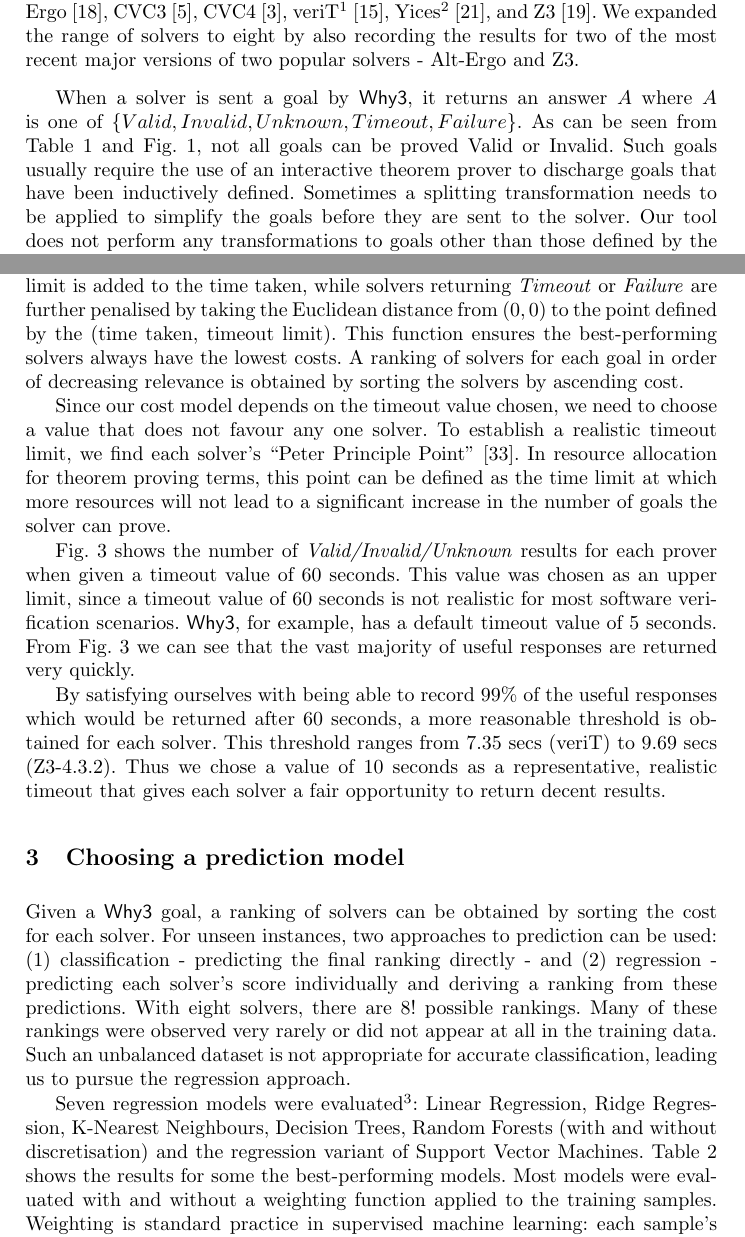
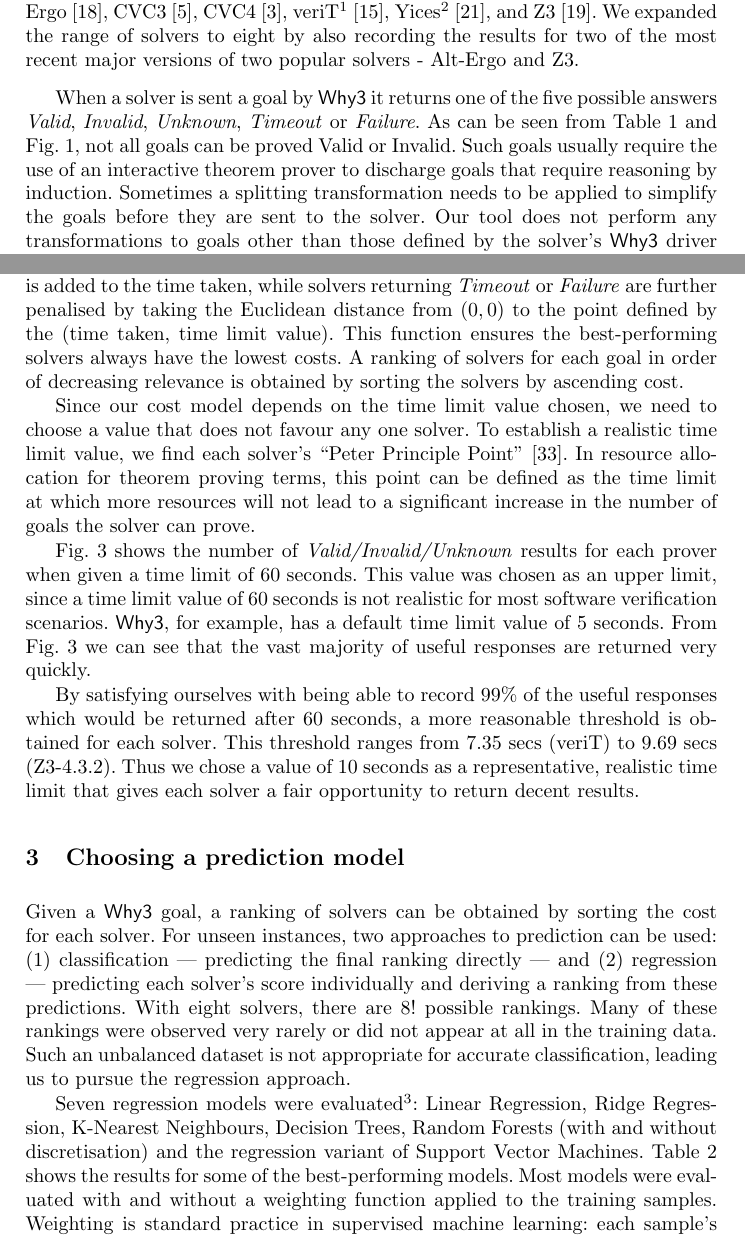
Before and after one commit to ahealy19/F-IDE-2016, a LaTeX paper (paper/typeinst.tex): two parts of pages 3 and 6 of 17, joined at a grey line, cut so that both start at the same text. Compiled offline with pdfLaTeX.

Commit message:
minor corrections

```diff
--- a/paper/typeinst.tex
+++ b/paper/typeinst.tex
@@ -191,7 +191,7 @@ We used six current, general-purpose SMT solvers supported by \textsf{Why3}: Alt
 \label{fig:barcharts}
 \end{figure}
 
-When a solver is sent a goal by \textsf{Why3}, it returns an answer $A$ where $A$ is one of $\lbrace Valid,Invalid,Unknown,Timeout,Failure \rbrace$. As can be seen from Table \ref{table:avgtimes} and Fig. \ref{fig:barcharts}, not all goals can be proved Valid or Invalid. Such goals usually require the use of an interactive theorem prover to discharge goals that have been inductively defined. Sometimes a splitting transformation needs to be applied to simplify the goals before they are sent to the solver. Our tool does not perform any transformations to goals other than those defined by the solver's \textsf{Why3} driver file. In other cases, more time or memory resources need to be allocated in order to return a conclusive result. We address the issue of resource allocation in Section \ref{sec:independant}.
+When a solver is sent a goal by \textsf{Why3} it returns one of the five possible answers \textit{Valid},  \textit{Invalid},  \textit{Unknown},  \textit{Timeout} or  \textit{Failure}. As can be seen from Table \ref{table:avgtimes} and Fig. \ref{fig:barcharts}, not all goals can be proved Valid or Invalid. Such goals usually require the use of an interactive theorem prover to discharge goals that require reasoning by induction. Sometimes a splitting transformation needs to be applied to simplify the goals before they are sent to the solver. Our tool does not perform any transformations to goals other than those defined by the solver's \textsf{Why3} driver file. In other cases, more time or memory resources need to be allocated in order to return a conclusive result. We address the issue of resource allocation in Section \ref{sec:independant}.
 
 \subsection{Problem Quantification: predictor and response variables}
 
@@ -326,15 +326,15 @@ By inspecting our data, we saw that most \textit{Valid} and \textit{Invalid} ans
 	\end{cases}
 \]
 
-Thus, to penalise the solvers that return an \textit{Unknown} result, the timeout limit is added to the time taken, while solvers returning \textit{Timeout} or \textit{Failure} are further penalised by taking the Euclidean distance from $(0,0)$ to the point defined by the (time taken, timeout limit). This function ensures the best-performing solvers always have the lowest costs. A ranking of solvers for each goal in order of decreasing relevance is obtained by sorting the solvers by ascending cost.
+Thus, to penalise the solvers that return an \textit{Unknown} result, the timeout limit is added to the time taken, while solvers returning \textit{Timeout} or \textit{Failure} are further penalised by taking the Euclidean distance from $(0,0)$ to the point defined by the (time taken, time limit value). This function ensures the best-performing solvers always have the lowest costs. A ranking of solvers for each goal in order of decreasing relevance is obtained by sorting the solvers by ascending cost.
 
-Since our cost model depends on the timeout value chosen, we need to choose a value that does not favour any one solver.  To establish a realistic timeout limit, we find each solver's ``Peter Principle Point'' \cite{Sutcliffe200139}. In resource allocation for theorem proving terms, this point can be defined as the time limit at which more resources will not lead to a significant increase in the number of goals the solver can prove.
+Since our cost model depends on the time limit value chosen, we need to choose a value that does not favour any one solver.  To establish a realistic time limit value, we find each solver's ``Peter Principle Point'' \cite{Sutcliffe200139}. In resource allocation for theorem proving terms, this point can be defined as the time limit at which more resources will not lead to a significant increase in the number of goals the solver can prove.
 
-Fig. \ref{fig:line_graph} shows the number of \textit{Valid/Invalid/Unknown} results for each prover when given a timeout value of 60 seconds.
-This value was chosen as an upper limit, since a timeout value of 60 seconds is not realistic for most software verification scenarios.  \textsf{Why3}, for example, has a default timeout value of 5 seconds.
+Fig. \ref{fig:line_graph} shows the number of \textit{Valid/Invalid/Unknown} results for each prover when given a time limit of 60 seconds.
+This value was chosen as an upper limit, since a time limit value of 60 seconds is not realistic for most software verification scenarios.  \textsf{Why3}, for example, has a default time limit value of 5 seconds.
 From Fig. \ref{fig:line_graph} we can see that the vast majority of useful responses are returned very quickly.
 
-By satisfying ourselves with being able to record 99\% of the useful responses which would be returned after 60 seconds, a more reasonable threshold is obtained for each solver. This threshold ranges from 7.35 secs (veriT) to 9.69 secs (Z3-4.3.2). Thus we chose a value of 10 seconds as a representative, realistic timeout that gives each solver a fair opportunity to return decent results.
+By satisfying ourselves with being able to record 99\% of the useful responses which would be returned after 60 seconds, a more reasonable threshold is obtained for each solver. This threshold ranges from 7.35 secs (veriT) to 9.69 secs (Z3-4.3.2). Thus we chose a value of 10 seconds as a representative, realistic time limit that gives each solver a fair opportunity to return decent results.
 
 \begin{figure}
 \centering
@@ -346,9 +346,9 @@ By satisfying ourselves with being able to record 99\% of the useful responses w
 \section{Choosing a prediction model}
 \label{sec:predselection}
 %training data, test data split
-Given a \textsf{Why3} goal, a ranking of solvers can be obtained by sorting the cost for each solver. For unseen instances, two approaches to prediction can be used: (1) classification - predicting the final ranking directly - and (2) regression - predicting each solver's score individually and deriving a ranking from these predictions.  With eight solvers, there are $8!$ possible rankings. Many of these rankings were observed very rarely or did not appear at all in the training data. Such an unbalanced dataset is not appropriate for accurate classification, leading us to pursue the regression approach.
+Given a \textsf{Why3} goal, a ranking of solvers can be obtained by sorting the cost for each solver. For unseen instances, two approaches to prediction can be used: (1) classification --- predicting the final ranking directly --- and (2) regression --- predicting each solver's score individually and deriving a ranking from these predictions.  With eight solvers, there are $8!$ possible rankings. Many of these rankings were observed very rarely or did not appear at all in the training data. Such an unbalanced dataset is not appropriate for accurate classification, leading us to pursue the regression approach.
 
-Seven regression models were evaluated\footnote{We used the Python Sci-kit Learn \cite{sklearn} implementations of these models}: Linear Regression, Ridge Regression, K-Nearest Neighbours, Decision Trees, Random Forests (with and without discretisation) and the regression variant of Support Vector Machines. Table \ref{table:truncated} shows the results for some the best-performing models. Most models were evaluated with and without a weighting function applied to the training samples. Weighting is standard practice in supervised machine learning: each sample's weight was defined as the standard deviation of solver costs. This function was designed to give more importance to instances where there was a large difference in performance among the solvers.
+Seven regression models were evaluated\footnote{We used the Python Sci-kit Learn \cite{sklearn} implementations of these models}: Linear Regression, Ridge Regression, K-Nearest Neighbours, Decision Trees, Random Forests (with and without discretisation) and the regression variant of Support Vector Machines. Table \ref{table:truncated} shows the results for some of the best-performing models. Most models were evaluated with and without a weighting function applied to the training samples. Weighting is standard practice in supervised machine learning: each sample's weight was defined as the standard deviation of solver costs. This function was designed to give more importance to instances where there was a large difference in performance among the solvers.
 
 Table \ref{table:truncated} also shows three theoretical strategies in order to provide bounds for the prediction models. \textit{Best} always chooses the best ranking of solvers and \textit{Worst} always chooses the worst ranking (which is the reverse ordering to \textit{Best}). \textit{Random} is the average result of choosing every permutation of the eight solvers for each instance in the training set.  We use this strategy to represent the user selecting SMT solvers at random without any consideration for goal characterisation or solver capabilities.
 
```
Also changed, not shown: paper/predicting.bib (+1 -1 lines), paper/barcharts.pdf, paper/typeinst.tex (22 more changed lines).
